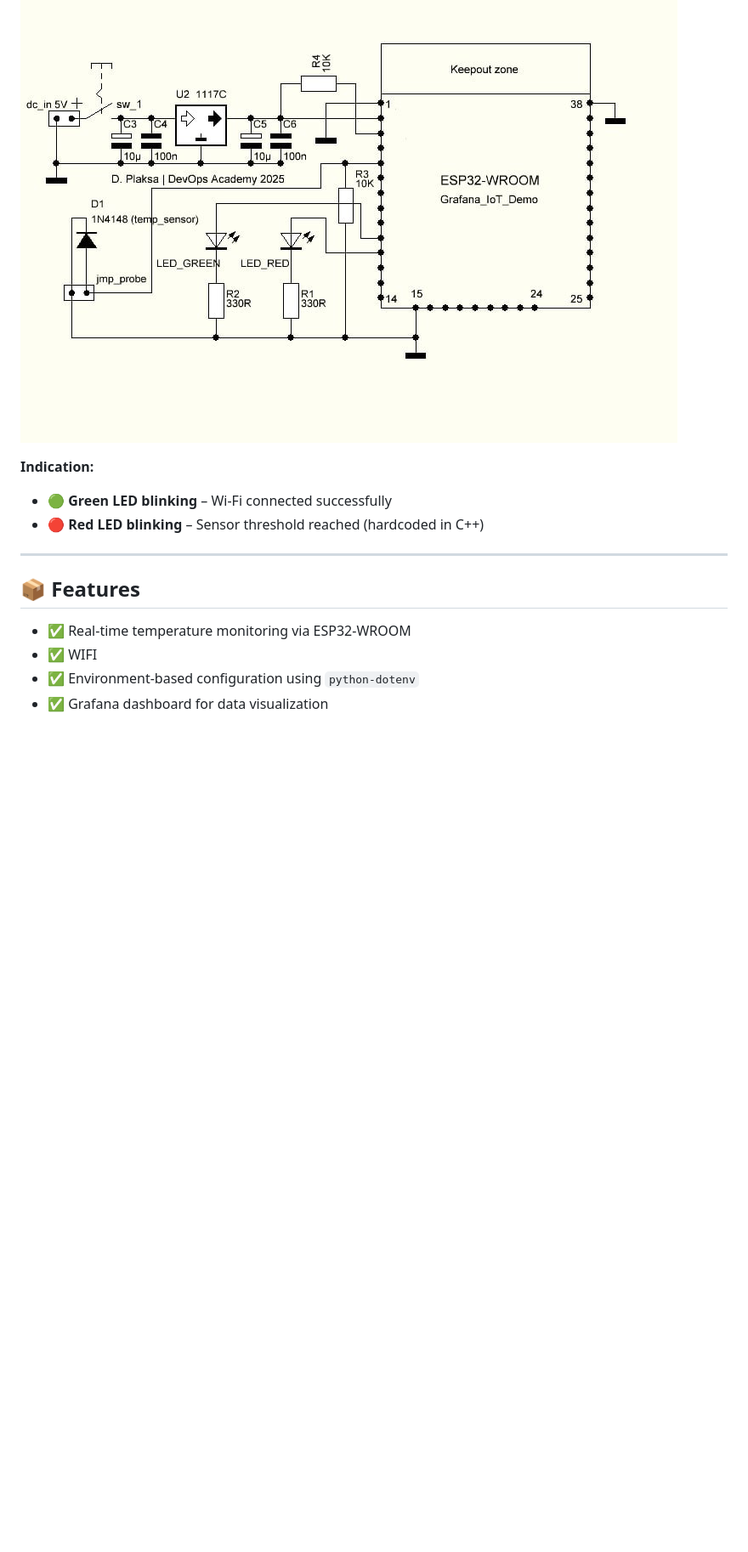
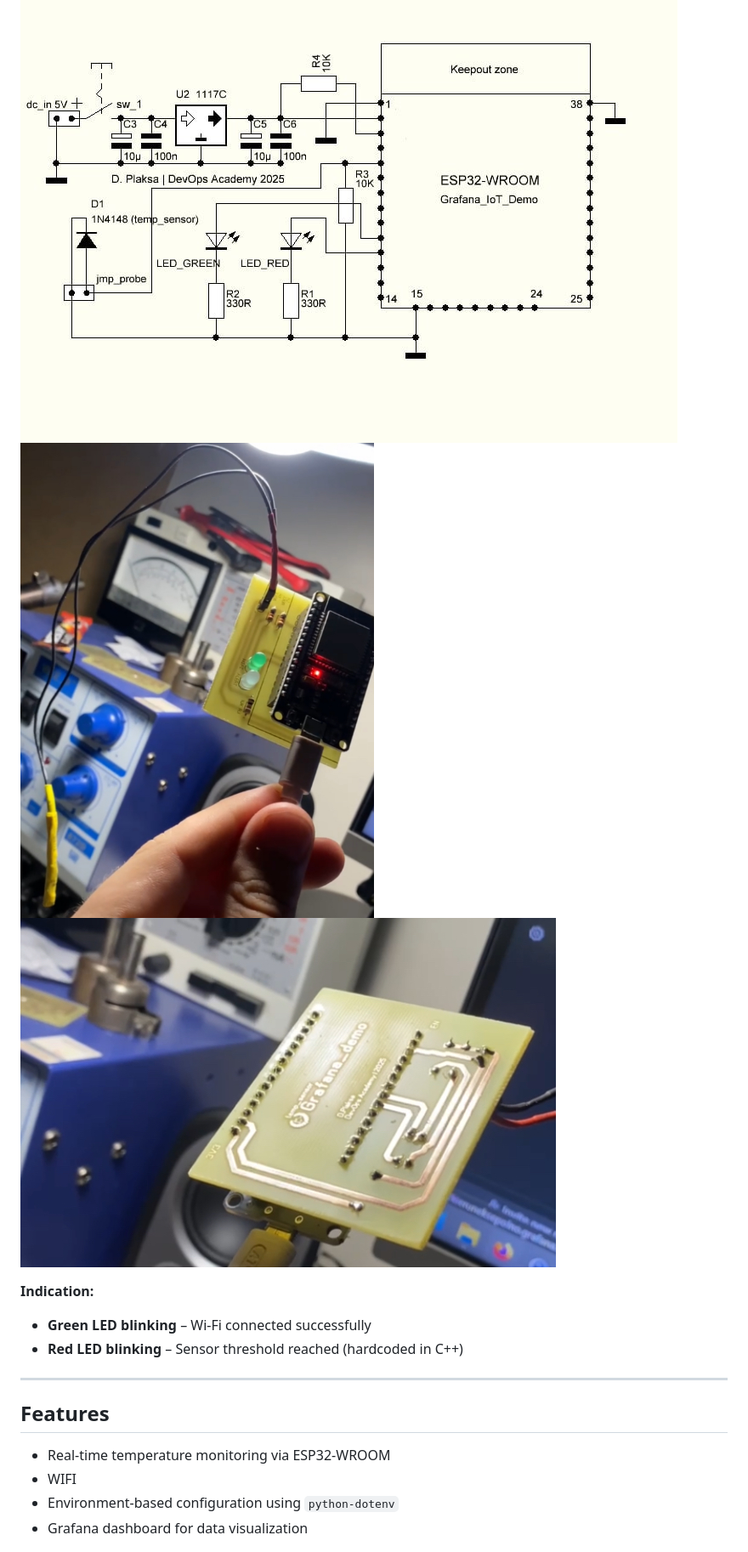
Before and after one commit to DPlaksa/Grafana_Temp_Sensor, a Markdown page: README.md, the part around one of its changes. Shown at 85% size. GitHub-like rendering; pictures changed too: sensor_real_look.jpeg (added), sensor_real_look_2.jpeg (added); blank space fills up the shorter version.

Commit message:
docs: improve the documentation

```diff
--- a/README.md
+++ b/README.md
@@ -9,20 +14,22 @@
 A IoT solution that reads temperature from an **ESP32** using 1N4148 as sensor and pushes data to a **Grafana dashboard** for real-time monitoring. Built with **C++** on the hardware side and a **Python** with `.env` configuration support.
 
 ![Alt Text](embedded_schematics.jpg)
+![Alt Text](sensor_real_look_2.jpeg)
+![Alt Text](sensor_real_look.jpeg)
 
 
 **Indication:**
-- 🟢 **Green LED blinking** – Wi-Fi connected successfully
-- 🔴 **Red LED blinking** – Sensor threshold reached (hardcoded in C++)
+- **Green LED blinking** – Wi-Fi connected successfully
+- **Red LED blinking** – Sensor threshold reached (hardcoded in C++)
 
 ---
 
-## 📦 Features
+## Features
 
-- ✅ Real-time temperature monitoring via ESP32-WROOM
-- ✅ WIFI
-- ✅ Environment-based configuration using `python-dotenv`
-- ✅ Grafana dashboard for data visualization
+- Real-time temperature monitoring via ESP32-WROOM
+- WIFI
+- Environment-based configuration using `python-dotenv`
+- Grafana dashboard for data visualization
 
 ![Alt Text](dashboard.jpeg)
 
```
Also changed, not shown: other parts of README.md (+9 -4 lines).
